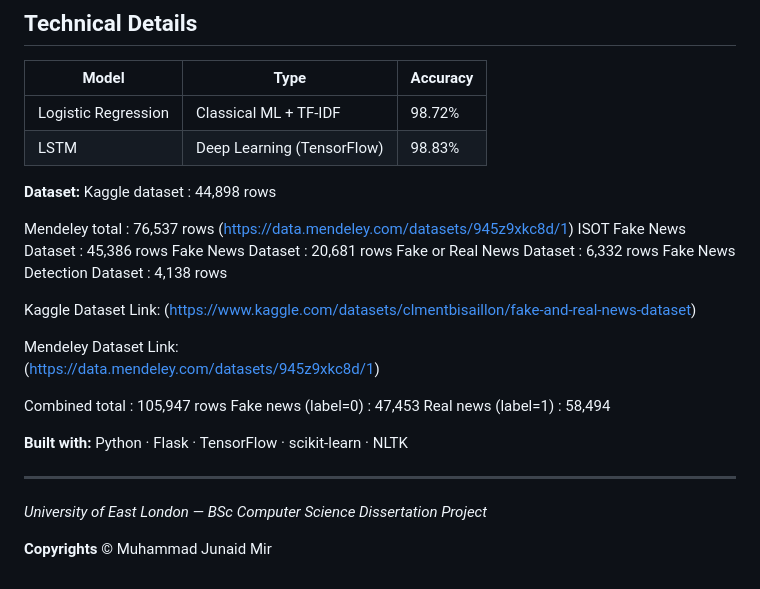
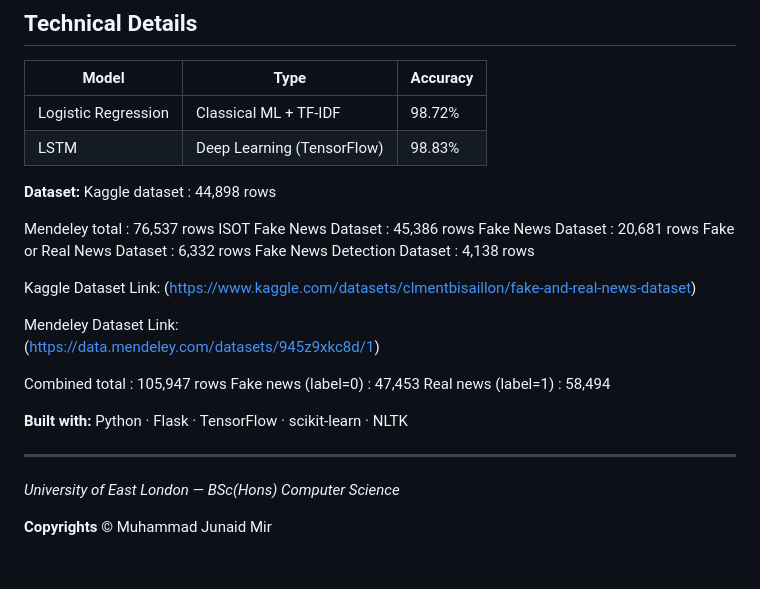
Before and after one commit to junaidmir1212/Fake-News-Detection-on-Social-Media-Using-Natural-Language-Processing-NLP-, a Markdown page: README.md, the part around the change. Drawn GitHub-style.

Commit message:
Fake News Detection on Social Media Using Natural Language Processing (NLP)
Updated the university degree title in the README.

```diff
--- a/README.md
+++ b/README.md
@@ -115,7 +115,6 @@ Kaggle dataset                       : 44,898 rows
 
 
 Mendeley total                       : 76,537 rows
-(https://data.mendeley.com/datasets/945z9xkc8d/1)
   ISOT Fake News Dataset             : 45,386 rows
   Fake News Dataset                  : 20,681 rows
   Fake or Real News Dataset          : 6,332 rows
@@ -135,7 +134,7 @@ Real news  (label=1)    : 58,494
 
 ---
 
-*University of East London — BSc Computer Science Dissertation Project*
+*University of East London — BSc(Hons) Computer Science*
 
 **Copyrights**
 © Muhammad Junaid Mir
```
